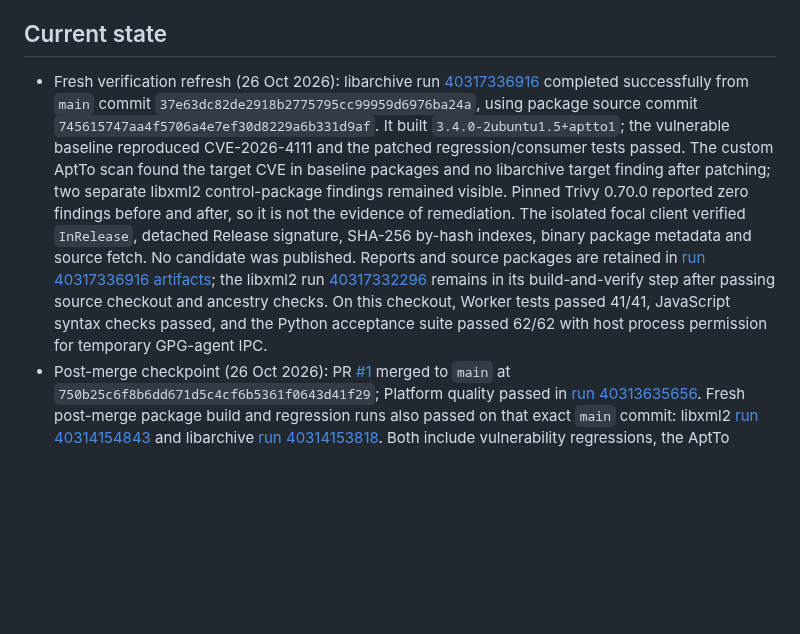
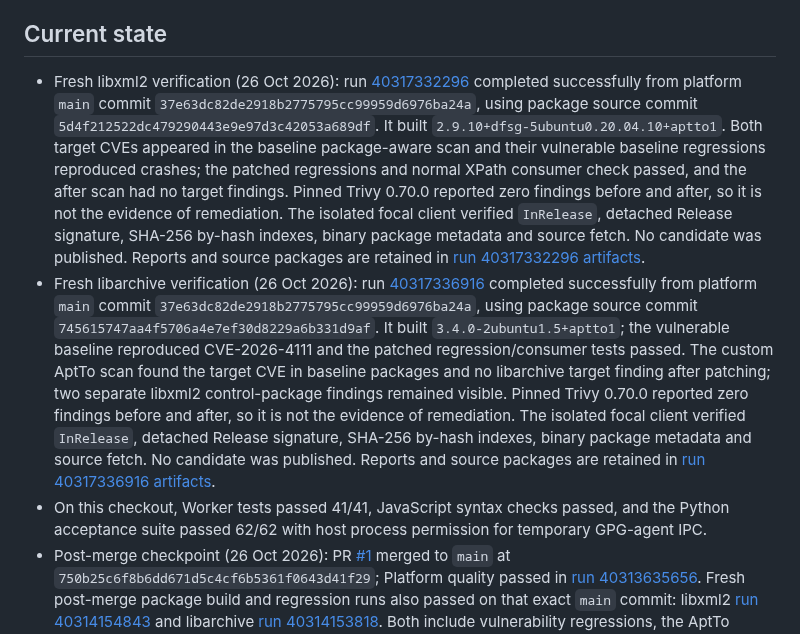
Before and after one commit to apt-to/platform, a Markdown page: STATUS.md, the part around the change. Drawn GitHub-style; blank space fills up the shorter version.

Commit message:
docs: record refreshed package verification

```diff
--- a/STATUS.md
+++ b/STATUS.md
@@ -4,7 +4,9 @@ Updated 26 October 2026. This is an evidence ledger; candidate verification is n
 
 ## Current state
 
-- Fresh verification refresh (26 Oct 2026): libarchive run [40317336916](https://github.com/apt-to/platform/actions/runs/40317336916) completed successfully from `main` commit `37e63dc82de2918b2775795cc99959d6976ba24a`, using package source commit `745615747aa4f5706a4e7ef30d8229a6b331d9af`. It built `3.4.0-2ubuntu1.5+aptto1`; the vulnerable baseline reproduced CVE-2026-4111 and the patched regression/consumer tests passed. The custom AptTo scan found the target CVE in baseline packages and no libarchive target finding after patching; two separate libxml2 control-package findings remained visible. Pinned Trivy 0.70.0 reported zero findings before and after, so it is not the evidence of remediation. The isolated focal client verified `InRelease`, detached Release signature, SHA-256 by-hash indexes, binary package metadata and source fetch. No candidate was published. Reports and source packages are retained in [run 40317336916 artifacts](https://github.com/apt-to/platform/actions/runs/40317336916/artifacts); the libxml2 run [40317332296](https://github.com/apt-to/platform/actions/runs/40317332296) remains in its build-and-verify step after passing source checkout and ancestry checks. On this checkout, Worker tests passed 41/41, JavaScript syntax checks passed, and the Python acceptance suite passed 62/62 with host process permission for temporary GPG-agent IPC.
+- Fresh libxml2 verification (26 Oct 2026): run [40317332296](https://github.com/apt-to/platform/actions/runs/40317332296) completed successfully from platform `main` commit `37e63dc82de2918b2775795cc99959d6976ba24a`, using package source commit `5d4f212522dc479290443e9e97d3c42053a689df`. It built `2.9.10+dfsg-5ubuntu0.20.04.10+aptto1`. Both target CVEs appeared in the baseline package-aware scan and their vulnerable baseline regressions reproduced crashes; the patched regressions and normal XPath consumer check passed, and the after scan had no target findings. Pinned Trivy 0.70.0 reported zero findings before and after, so it is not the evidence of remediation. The isolated focal client verified `InRelease`, detached Release signature, SHA-256 by-hash indexes, binary package metadata and source fetch. No candidate was published. Reports and source packages are retained in [run 40317332296 artifacts](https://github.com/apt-to/platform/actions/runs/40317332296/artifacts).
+- Fresh libarchive verification (26 Oct 2026): run [40317336916](https://github.com/apt-to/platform/actions/runs/40317336916) completed successfully from platform `main` commit `37e63dc82de2918b2775795cc99959d6976ba24a`, using package source commit `745615747aa4f5706a4e7ef30d8229a6b331d9af`. It built `3.4.0-2ubuntu1.5+aptto1`; the vulnerable baseline reproduced CVE-2026-4111 and the patched regression/consumer tests passed. The custom AptTo scan found the target CVE in baseline packages and no libarchive target finding after patching; two separate libxml2 control-package findings remained visible. Pinned Trivy 0.70.0 reported zero findings before and after, so it is not the evidence of remediation. The isolated focal client verified `InRelease`, detached Release signature, SHA-256 by-hash indexes, binary package metadata and source fetch. No candidate was published. Reports and source packages are retained in [run 40317336916 artifacts](https://github.com/apt-to/platform/actions/runs/40317336916/artifacts).
+- On this checkout, Worker tests passed 41/41, JavaScript syntax checks passed, and the Python acceptance suite passed 62/62 with host process permission for temporary GPG-agent IPC.
 - Post-merge checkpoint (26 Oct 2026): PR [#1](https://github.com/apt-to/platform/pull/1) merged to `main` at `750b25c6f8b6dd671d5c4cf6b5361f0643d41f29`; Platform quality passed in [run 40313635656](https://github.com/apt-to/platform/actions/runs/40313635656). Fresh post-merge package build and regression runs also passed on that exact `main` commit: libxml2 [run 40314154843](https://github.com/apt-to/platform/actions/runs/40314154843) and libarchive [run 40314153818](https://github.com/apt-to/platform/actions/runs/40314153818). Both include vulnerability regressions, the AptTo package-aware scan, build provenance and an isolated signed focal APT client smoke test. They did not publish binaries.
 - Fixed a release-channel authorization gap in `/pool/...`: a valid sponsor credential could previously fetch a sponsor-period package from `repo.apt.to`. The public host now returns 404 until publication; the early host retains its sponsor check. A regression test reproduces both paths. Worker tests pass 41/41; a fresh independent review found no actionable findings. Commit `ea047219a58d292f6a8e0a07a8779e0d2df0a3ce` is on PR #1 and hosted Platform quality passed in [run 40290396932](https://github.com/apt-to/platform/actions/runs/40290396932). This fixes the code boundary; live routing and sponsor authorization remain unconfigured.
 - The Worker acceptance suite now tests the sponsor promotion boundary at one millisecond before, exactly at, and one millisecond after `public_after`. It confirms the package remains private and its bytes are not fetched for public publication before the deadline, and that promotion completes at/after eligibility. Local Worker tests pass 41/41; fresh independent review found no actionable findings. Commit `7ccc138813d03da2d0a06e5df068fbb52d171ac6` is on PR #1 and hosted Platform quality passed in [run 40289187163](https://github.com/apt-to/platform/actions/runs/40289187163). This is deterministic code acceptance evidence, not a seven-day live production promotion.
```
